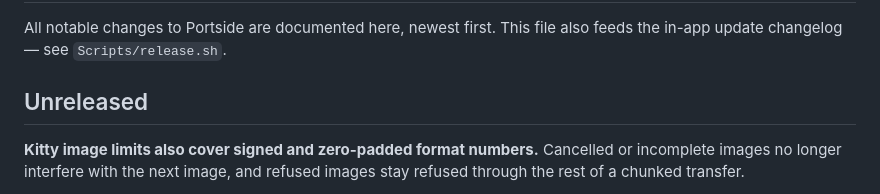
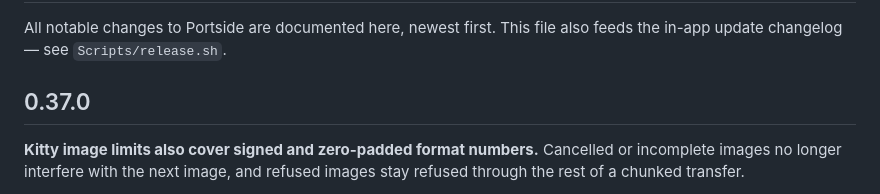
Before and after one commit to mcglothi/portside, a Markdown page: CHANGELOG.md, the part around the change. Rendered like a GitHub page.

Commit message:
CHANGELOG: 0.37.0
Co-Authored-By: Claude Opus 5.5 <noreply@anthropic.com>
Claude-Session: https://claude.ai/code/session_01CRHgzcHqptq7Ktk9XaARMf

```diff
--- a/CHANGELOG.md
+++ b/CHANGELOG.md
@@ -3,7 +3,7 @@
 All notable changes to Portside are documented here, newest first. This file
 also feeds the in-app update changelog — see `Scripts/release.sh`.
 
-## Unreleased
+## 0.37.0
 
 **Kitty image limits also cover signed and zero-padded format numbers.** Cancelled or incomplete images no longer interfere with the next image, and refused images stay refused through the rest of a chunked transfer.
 
```
Also changed, not shown: 1 other file.
